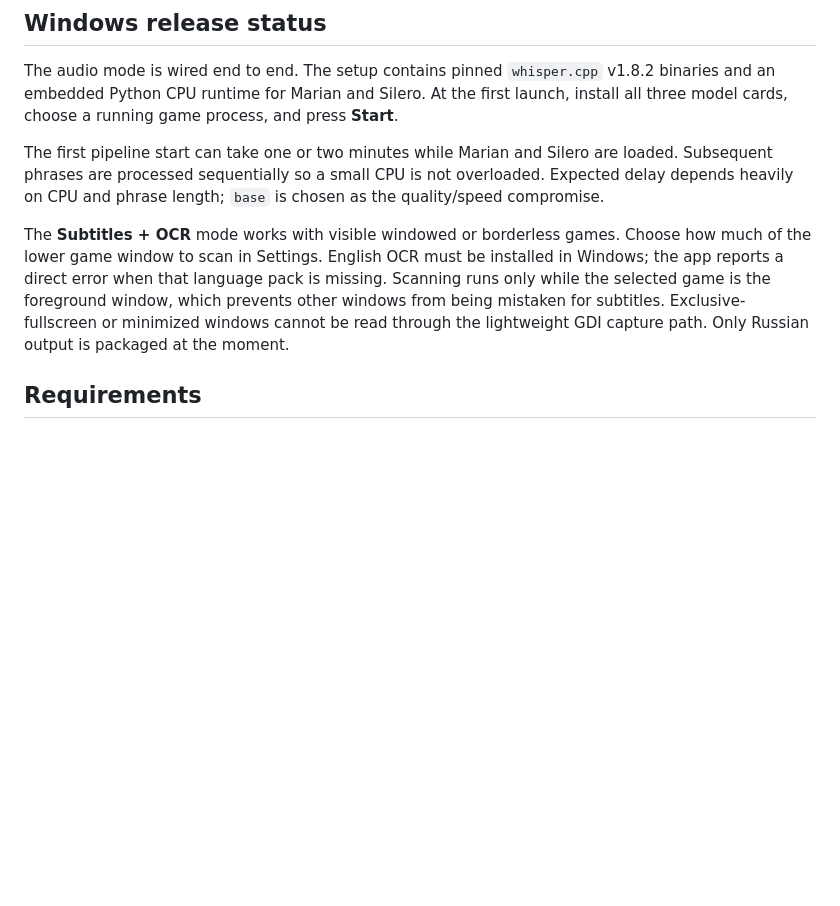
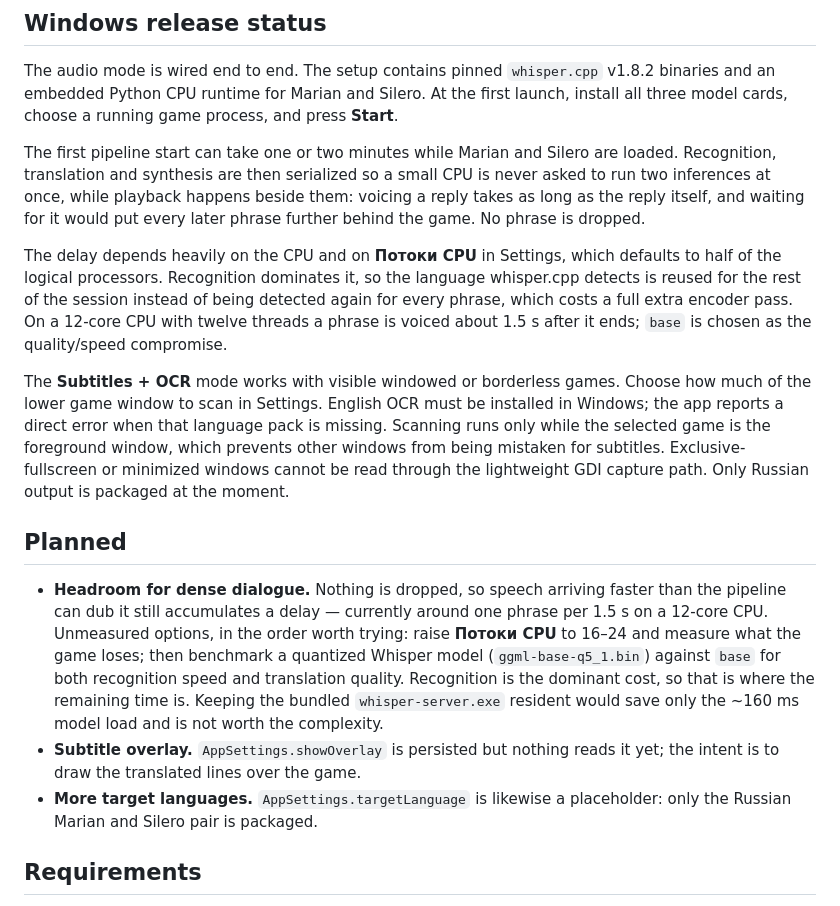
Before and after one commit to Hecatoncheir/LoreDub, a Markdown page: README.md, the part around the change. GitHub-like rendering; blank space fills up the shorter version.

Commit message:
docs: record the remaining latency headroom as planned work
Also corrects the pipeline description: playback no longer blocks
recognition, and the thread count is no longer fixed at four.

Co-Authored-By: Claude Opus 5 <noreply@anthropic.com>

```diff
--- a/README.md
+++ b/README.md
@@ -51,9 +51,17 @@ first launch, install all three model cards, choose a running game process, and
 press **Start**.
 
 The first pipeline start can take one or two minutes while Marian and Silero are
-loaded. Subsequent phrases are processed sequentially so a small CPU is not
-overloaded. Expected delay depends heavily on CPU and phrase length; `base` is
-chosen as the quality/speed compromise.
+loaded. Recognition, translation and synthesis are then serialized so a small
+CPU is never asked to run two inferences at once, while playback happens beside
+them: voicing a reply takes as long as the reply itself, and waiting for it
+would put every later phrase further behind the game. No phrase is dropped.
+
+The delay depends heavily on the CPU and on **Потоки CPU** in Settings, which
+defaults to half of the logical processors. Recognition dominates it, so the
+language whisper.cpp detects is reused for the rest of the session instead of
+being detected again for every phrase, which costs a full extra encoder pass.
+On a 12-core CPU with twelve threads a phrase is voiced about 1.5 s after it
+ends; `base` is chosen as the quality/speed compromise.
 
 The **Subtitles + OCR** mode works with visible windowed or borderless games.
 Choose how much of the lower game window to scan in Settings. English OCR must
@@ -61,6 +69,22 @@ be installed in Windows; the app reports a direct error when that language pack
 is missing. Scanning runs only while the selected game is the foreground window,
 which prevents other windows from being mistaken for subtitles. Exclusive-fullscreen or minimized windows cannot be read through
 the lightweight GDI capture path. Only Russian output is packaged at the moment.
+
+## Planned
+
+- **Headroom for dense dialogue.** Nothing is dropped, so speech arriving
+  faster than the pipeline can dub it still accumulates a delay — currently
+  around one phrase per 1.5 s on a 12-core CPU. Unmeasured options, in the
+  order worth trying: raise **Потоки CPU** to 16–24 and measure what the game
+  loses; then benchmark a quantized Whisper model (`ggml-base-q5_1.bin`)
+  against `base` for both recognition speed and translation quality. Recognition
+  is the dominant cost, so that is where the remaining time is. Keeping the
+  bundled `whisper-server.exe` resident would save only the ~160 ms model load
+  and is not worth the complexity.
+- **Subtitle overlay.** `AppSettings.showOverlay` is persisted but nothing
+  reads it yet; the intent is to draw the translated lines over the game.
+- **More target languages.** `AppSettings.targetLanguage` is likewise a
+  placeholder: only the Russian Marian and Silero pair is packaged.
 
 ## Requirements
 
```
